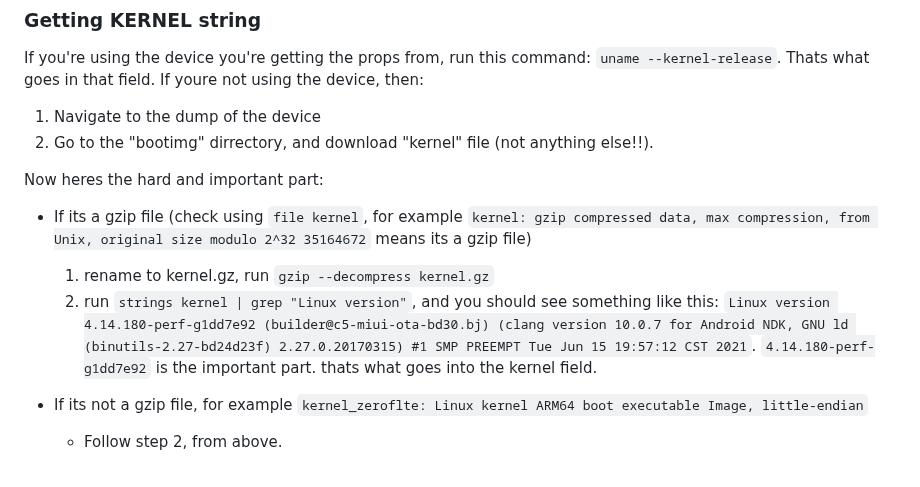
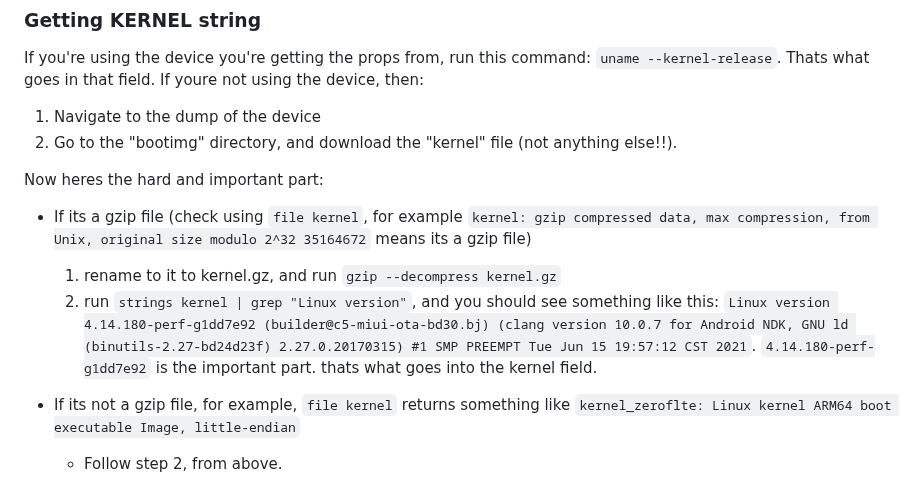
Before and after one commit to devlocalhost/laurel_updates, a Markdown page: blogs/pif-diy.md, the part around the change. GitHub-like rendering.

```diff
--- a/blogs/pif-diy.md
+++ b/blogs/pif-diy.md
@@ -57,15 +57,15 @@ Heres an example of how it should look like:
 If you're using the device you're getting the props from, run this command: `uname --kernel-release`. Thats what goes in that field. If youre not using the device, then:
 
 1. Navigate to the dump of the device
-2. Go to the "bootimg" dirrectory, and download "kernel" file (not anything else!!).
+2. Go to the "bootimg" directory, and download the "kernel" file (not anything else!!).
 
 Now heres the hard and important part:
 
 - If its a gzip file (check using `file kernel`, for example `kernel: gzip compressed data, max compression, from Unix, original size modulo 2^32 35164672` means its a gzip file)
-   1. rename to kernel.gz, run `gzip --decompress kernel.gz`
+   1. rename to it to kernel.gz, and run `gzip --decompress kernel.gz`
    2. run `strings kernel | grep "Linux version"`, and you should see something like this: `Linux version 4.14.180-perf-g1dd7e92 (builder@c5-miui-ota-bd30.bj) (clang version 10.0.7 for Android NDK, GNU ld (binutils-2.27-bd24d23f) 2.27.0.20170315) #1 SMP PREEMPT Tue Jun 15 19:57:12 CST 2021`. `4.14.180-perf-g1dd7e92` is the important part. thats what goes into the kernel field.
 
-- If its not a gzip file, for example `kernel_zeroflte: Linux kernel ARM64 boot executable Image, little-endian`
+- If its not a gzip file, for example, `file kernel` returns something like `kernel_zeroflte: Linux kernel ARM64 boot executable Image, little-endian`
    - Follow step 2, from above.
 
 Note (from Play Integrity Fix telegram group) for the KERNEL string field: "Just put a funny name instead of all that. You don't need to change your kernel string to another one to "spoof it". Google just has a blacklist with some kernel names. A kernel name change will do". [Source1](https://t.me/playintegrityfix/148653/170298), [Source2](https://t.me/playintegrityfix/148653/170302)
```
